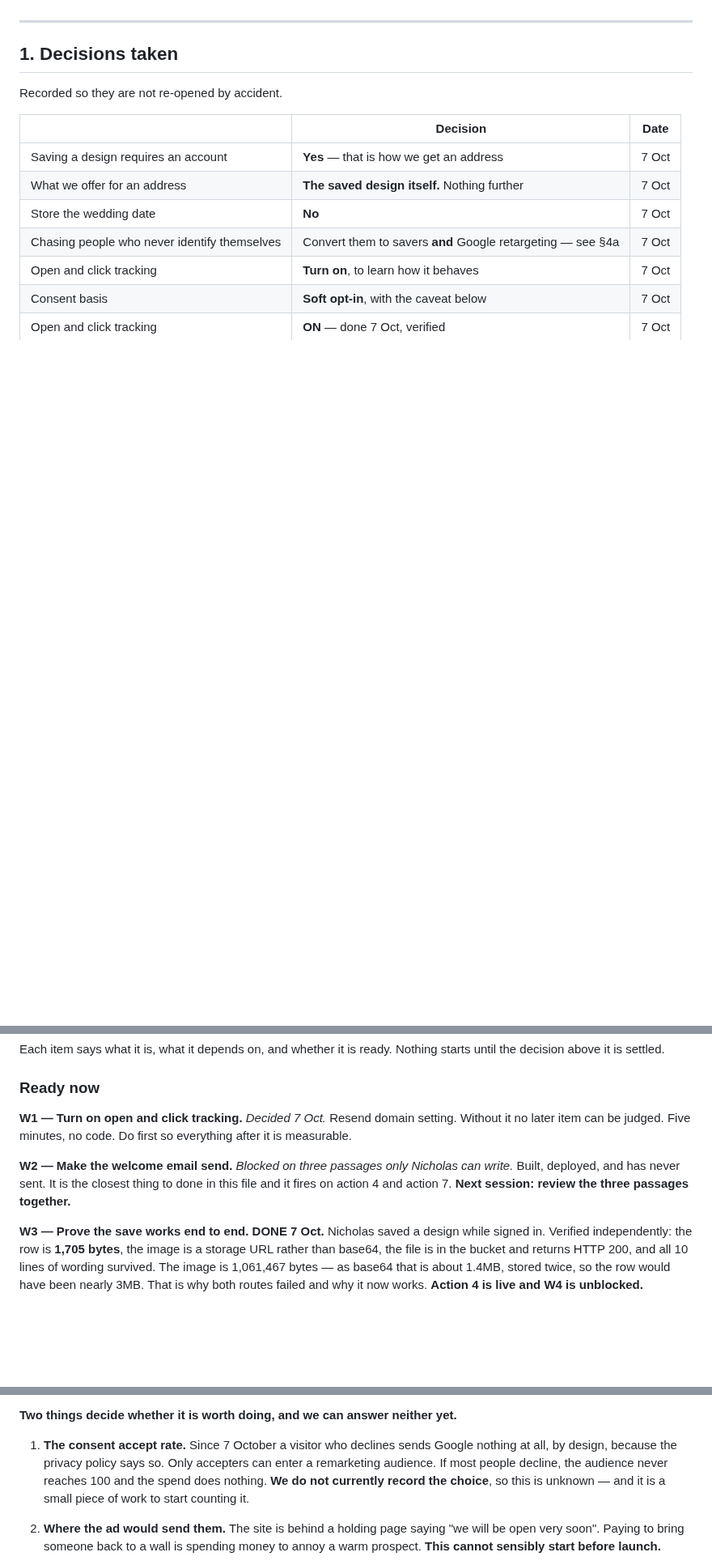
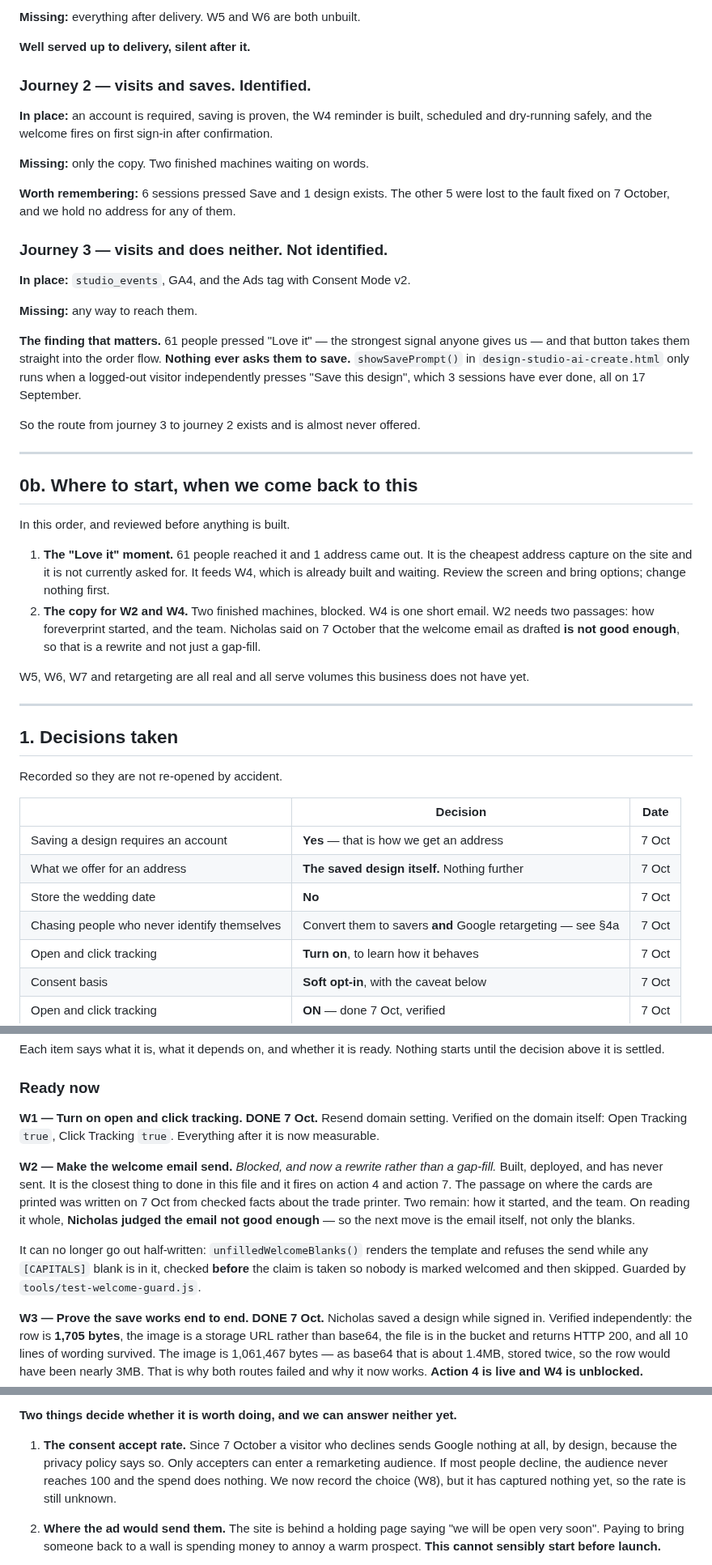
Before and after one commit to nicholasdlgreen/invitations-site, a Markdown page: docs/CRM.md, 3 parts joined by grey strips. Shown at 81% size. Drawn GitHub-style; blank space fills up the shorter version.

```diff
--- a/docs/CRM.md
+++ b/docs/CRM.md
@@ -9,3 +66,51 @@ Nicholas's to write, as everything customer-facing on this site is.
+**Missing:** everything after delivery. W5 and W6 are both unbuilt.
+
+**Well served up to delivery, silent after it.**
+
+### Journey 2 — visits and saves. Identified.
+
+**In place:** an account is required, saving is proven, the W4 reminder is
+built, scheduled and dry-running safely, and the welcome fires on first sign-in
+after confirmation.
+
+**Missing:** only the copy. Two finished machines waiting on words.
+
+**Worth remembering:** 6 sessions pressed Save and 1 design exists. The other 5
+were lost to the fault fixed on 7 October, and we hold no address for any of
+them.
+
+### Journey 3 — visits and does neither. Not identified.
+
+**In place:** `studio_events`, GA4, and the Ads tag with Consent Mode v2.
+
+**Missing:** any way to reach them.
+
+**The finding that matters.** 61 people pressed "Love it" — the strongest
+signal anyone gives us — and that button takes them straight into the order
+flow. **Nothing ever asks them to save.** `showSavePrompt()` in
+`design-studio-ai-create.html` only runs when a logged-out visitor
+independently presses "Save this design", which 3 sessions have ever done, all
+on 17 September.
+
+So the route from journey 3 to journey 2 exists and is almost never offered.
+
+---
+
+## 0b. Where to start, when we come back to this
+
+In this order, and reviewed before anything is built.
+
+1. **The "Love it" moment.** 61 people reached it and 1 address came out. It is
+   the cheapest address capture on the site and it is not currently asked for.
+   It feeds W4, which is already built and waiting. Review the screen and bring
+   options; change nothing first.
+2. **The copy for W2 and W4.** Two finished machines, blocked. W4 is one short
+   email. W2 needs two passages: how foreverprint started, and the team.
+   Nicholas said on 7 October that the welcome email as drafted **is not good
+   enough**, so that is a rewrite and not just a gap-fill.
+
+W5, W6, W7 and retargeting are all real and all serve volumes this business
+does not have yet.
 
 ---
 
@@ -66,15 +172,22 @@ starts until the decision above it is settled.
 
 ### Ready now
 
-**W1 — Turn on open and click tracking.** *Decided 7 Oct.*
-Resend domain setting. Without it no later item can be judged. Five minutes,
-no code. Do first so everything after it is measurable.
+**W1 — Turn on open and click tracking.** **DONE 7 Oct.**
+Resend domain setting. Verified on the domain itself: Open Tracking `true`,
+Click Tracking `true`. Everything after it is now measurable.
 
-**W2 — Make the welcome email send.** *Blocked on three passages only
-Nicholas can write.*
+**W2 — Make the welcome email send.** *Blocked, and now a rewrite rather than
+a gap-fill.*
 Built, deployed, and has never sent. It is the closest thing to done in this
-file and it fires on action 4 and action 7. **Next session: review the three
-passages together.**
+file and it fires on action 4 and action 7. The passage on where the cards are printed was written on 7 Oct from checked
+facts about the trade printer. Two remain: how it started, and the team. On
+reading it whole, **Nicholas judged the email not good enough** — so the next
+move is the email itself, not only the blanks.
+
+It can no longer go out half-written: `unfilledWelcomeBlanks()` renders the
+template and refuses the send while any `[CAPITALS]` blank is in it, checked
+**before** the claim is taken so nobody is marked welcomed and then skipped.
+Guarded by `tools/test-welcome-guard.js`.
 
 **W3 — Prove the save works end to end.** **DONE 7 Oct.**
 Nicholas saved a design while signed in. Verified independently: the row is
@@ -166,9 +280,8 @@ sessions a fortnight, Display is plausibly in range.
 1. **The consent accept rate.** Since 7 October a visitor who declines sends
    Google nothing at all, by design, because the privacy policy says so. Only
    accepters can enter a remarketing audience. If most people decline, the
-   audience never reaches 100 and the spend does nothing. **We do not currently
-   record the choice**, so this is unknown — and it is a small piece of work to
-   start counting it.
+   audience never reaches 100 and the spend does nothing. We now record the choice (W8), but it has
+   captured nothing yet, so the rate is still unknown.
 
 2. **Where the ad would send them.** The site is behind a holding page saying
    "we will be open very soon". Paying to bring someone back to a wall is
```
Also changed, not shown: other parts of docs/CRM.md (+67 -8 lines).
